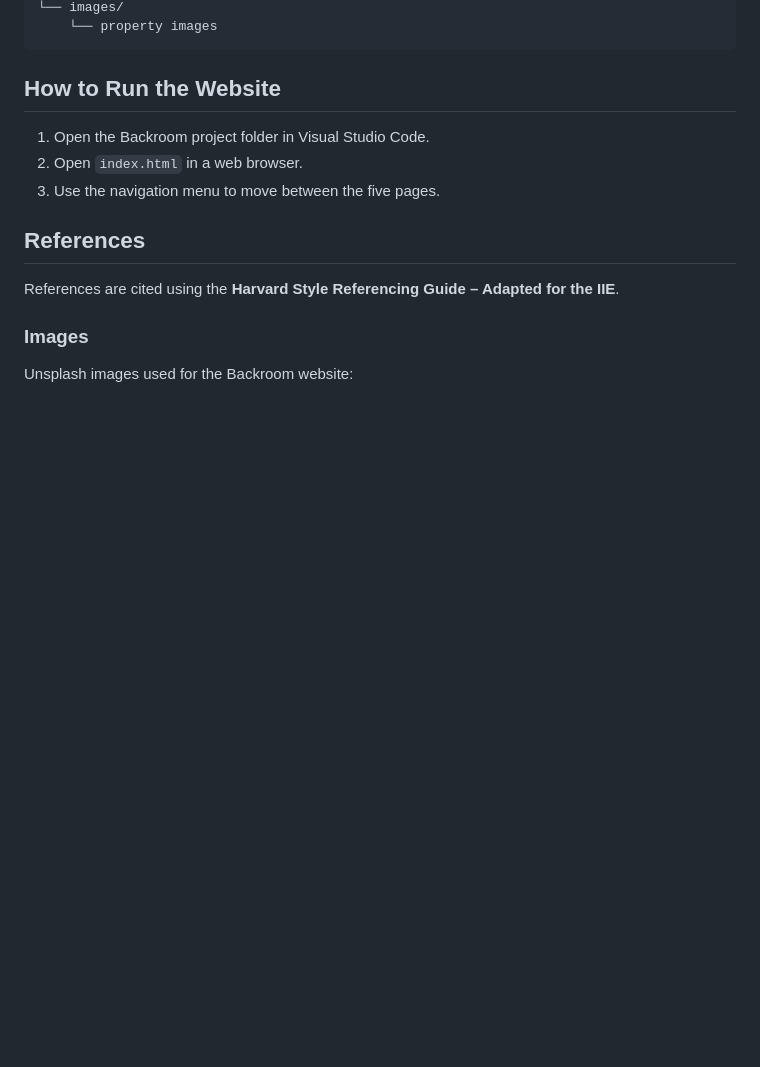
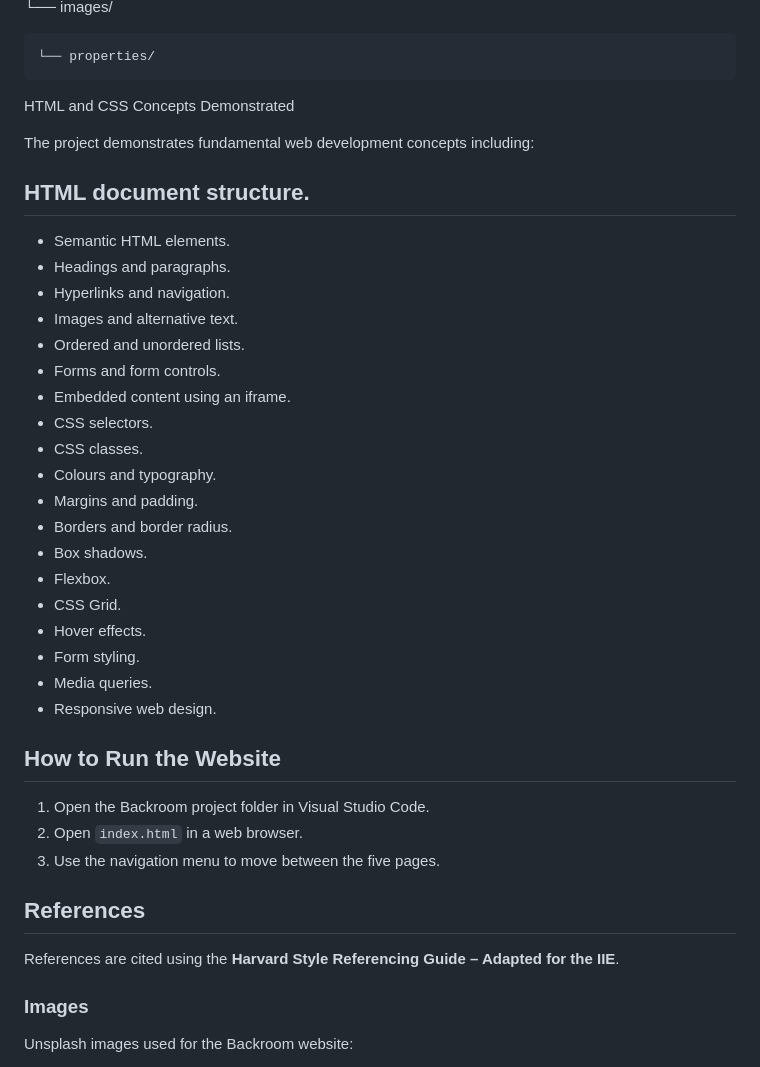
Before and after one commit to ST10538008/Backroom-website, a Markdown page: README.md, the part around one of its changes. Rendered like a GitHub page; blank space fills up the shorter version.

````diff
--- a/README.md
+++ b/README.md
@@ -61,6 +122,31 @@ Backroom/
 └── images/
-    └── property images
-```
+
+    └── properties/
+
+HTML and CSS Concepts Demonstrated
+
+The project demonstrates fundamental web development concepts including:
+
+## HTML document structure.
+- Semantic HTML elements.
+- Headings and paragraphs.
+- Hyperlinks and navigation.
+- Images and alternative text.
+- Ordered and unordered lists.
+- Forms and form controls.
+- Embedded content using an iframe.
+- CSS selectors.
+- CSS classes.
+- Colours and typography.
+- Margins and padding.
+- Borders and border radius.
+- Box shadows.
+- Flexbox.
+- CSS Grid.
+- Hover effects.
+- Form styling.
+- Media queries.
+- Responsive web design.
 
 ## How to Run the Website
 1. Open the Backroom project folder in Visual Studio Code.
````
Also changed, not shown: other parts of README.md (+65 -4 lines).
